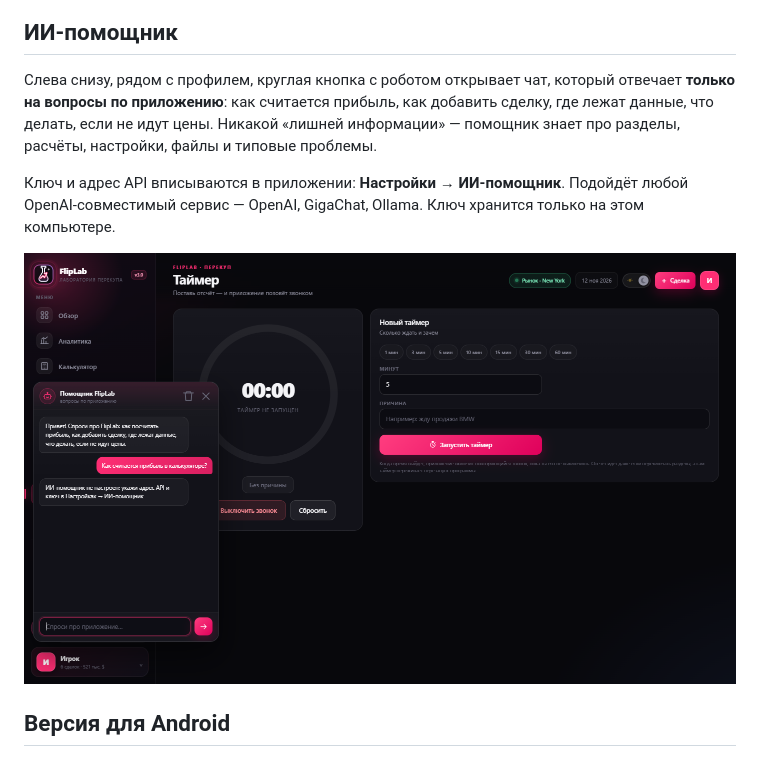
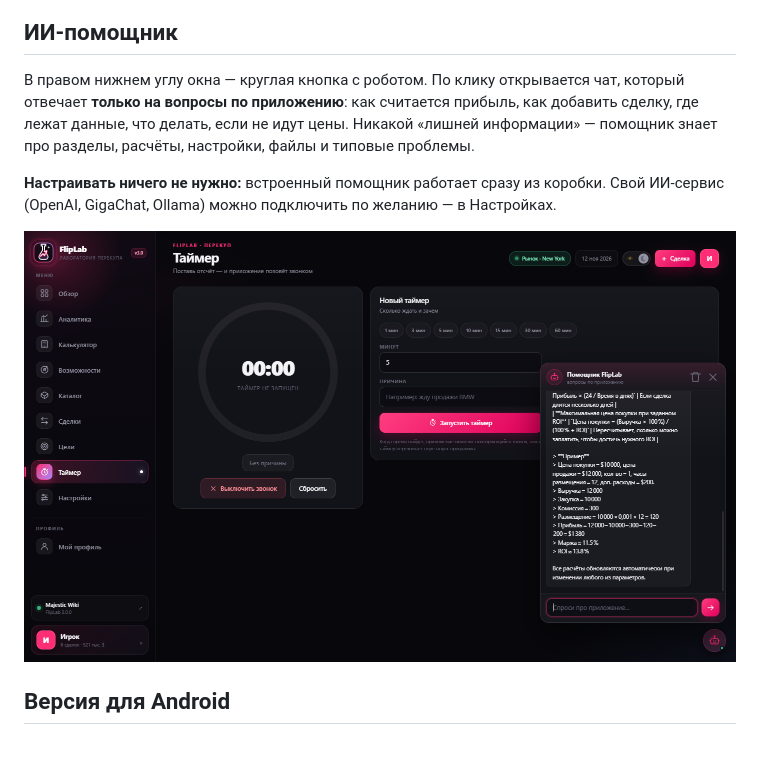
Before and after one commit to higes774-cmyk/FlipLab, a Markdown page: README.md, the part around the change. GitHub-like rendering; pictures changed too: shots/6-ai-chat.png.

Commit message:
ИИ-помощник: справа снизу, работает без настроек

```diff
--- a/README.md
+++ b/README.md
@@ -7,13 +7,13 @@
 
 ## ИИ-помощник
 
-Слева снизу, рядом с профилем, круглая кнопка с роботом открывает чат, который отвечает
-**только на вопросы по приложению**: как считается прибыль, как добавить сделку, где лежат
-данные, что делать, если не идут цены. Никакой «лишней информации» — помощник знает про
-разделы, расчёты, настройки, файлы и типовые проблемы.
+В правом нижнем углу окна — круглая кнопка с роботом. По клику открывается чат, который
+отвечает **только на вопросы по приложению**: как считается прибыль, как добавить сделку, где
+лежат данные, что делать, если не идут цены. Никакой «лишней информации» — помощник знает
+про разделы, расчёты, настройки, файлы и типовые проблемы.
 
-Ключ и адрес API вписываются в приложении: **Настройки → ИИ-помощник**. Подойдёт любой
-OpenAI-совместимый сервис — OpenAI, GigaChat, Ollama. Ключ хранится только на этом компьютере.
+**Настраивать ничего не нужно:** встроенный помощник работает сразу из коробки. Свой
+ИИ-сервис (OpenAI, GigaChat, Ollama) можно подключить по желанию — в Настройках.
 
 ![ИИ-помощник](shots/6-ai-chat.png)
 
```
Also changed, not shown: RELEASE_NOTES.md (+1 -1 lines), 1 other file.
